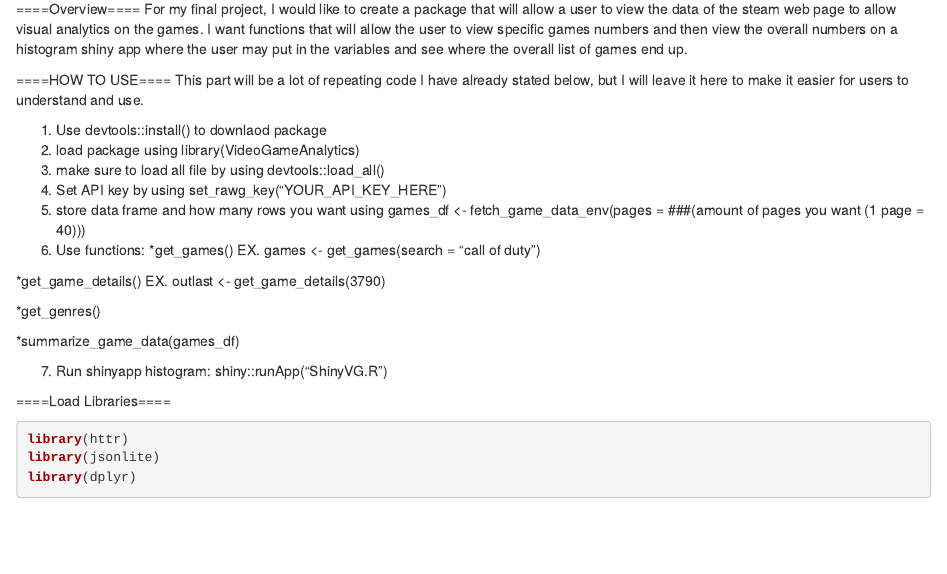
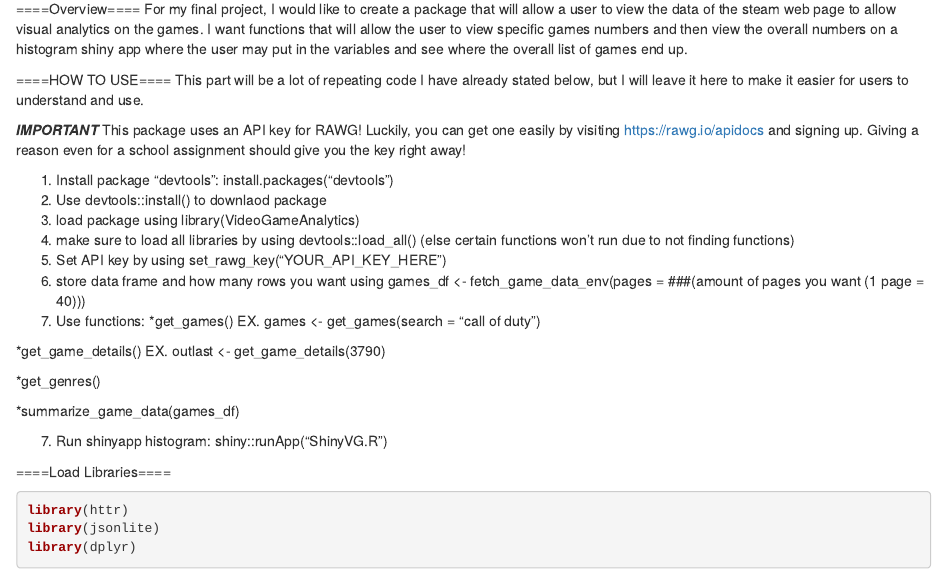
Before and after one commit to TraRxx/VGpackage, an R Markdown document (VGpackage.Rmd): the page in a window 1100 px wide, from 130 px down. Rendered offline with R 4.5, knitr and Pandoc, with nearby package versions.

Commit message:
Update VGpackage.Rmd

```diff
--- a/VGpackage.Rmd
+++ b/VGpackage.Rmd
@@ -14,9 +14,13 @@ variables and see where the overall list of games end up.
 ====HOW TO USE====
 This part will be a lot of repeating code I have already stated below, but I will leave it here to make it easier for users to understand and use.
 
-1. Use devtools::install() to downlaod package
-2. load package using library(VideoGameAnalytics)
-3. make sure to load all file by using devtools::load_all()
+***IMPORTANT***
+This package uses an API key for RAWG! Luckily, you can get one easily by visiting https://rawg.io/apidocs and signing up. Giving a reason even for a school assignment should give you the key right away!
+
+1. Install package "devtools": install.packages("devtools")
+2. Use devtools::install() to downlaod package
+3. load package using library(VideoGameAnalytics)
+4. make sure to load all libraries by using devtools::load_all()  (else certain functions won't run due to not finding functions)
 4. Set API key by using set_rawg_key("YOUR_API_KEY_HERE")
 5. store data frame and how many rows you want using games_df <- fetch_game_data_env(pages = ###(amount of pages you want (1 page = 40)))
 6. Use functions:
```
